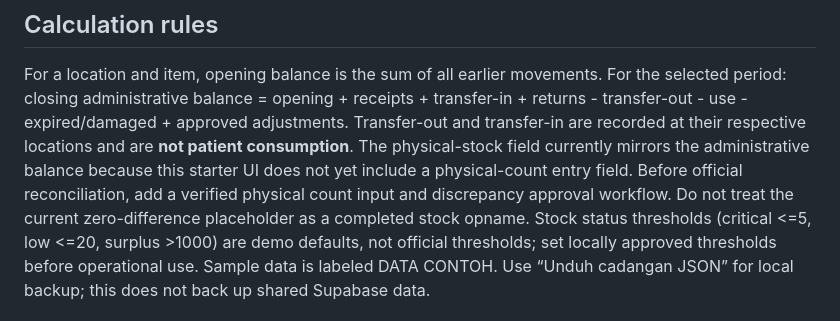
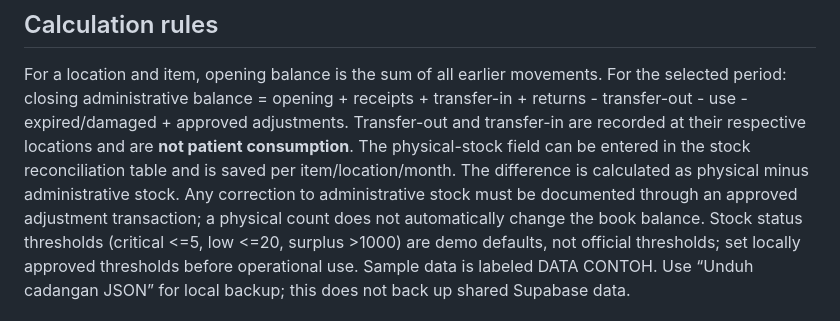
Before and after one commit to madeadja2026-sys/rekonsiliasi-obat, a Markdown page: README.md, the part around the change. GitHub-like rendering.

Commit message:
Document physical count entry and reconciliation difference

```diff
--- a/README.md
+++ b/README.md
@@ -36,7 +36,7 @@ These are starter roles. Confirm exact permissions and who may approve stock adj
 For a location and item, opening balance is the sum of all earlier movements. For the selected period:
 closing administrative balance = opening + receipts + transfer-in + returns - transfer-out - use - expired/damaged + approved adjustments.
 Transfer-out and transfer-in are recorded at their respective locations and are **not patient consumption**.
-The physical-stock field currently mirrors the administrative balance because this starter UI does not yet include a physical-count entry field. Before official reconciliation, add a verified physical count input and discrepancy approval workflow. Do not treat the current zero-difference placeholder as a completed stock opname.
+The physical-stock field can be entered in the stock reconciliation table and is saved per item/location/month. The difference is calculated as physical minus administrative stock. Any correction to administrative stock must be documented through an approved adjustment transaction; a physical count does not automatically change the book balance.
 Stock status thresholds (critical <=5, low <=20, surplus >1000) are demo defaults, not official thresholds; set locally approved thresholds before operational use.
 Sample data is labeled DATA CONTOH. Use “Unduh cadangan JSON” for local backup; this does not back up shared Supabase data.
 
```
